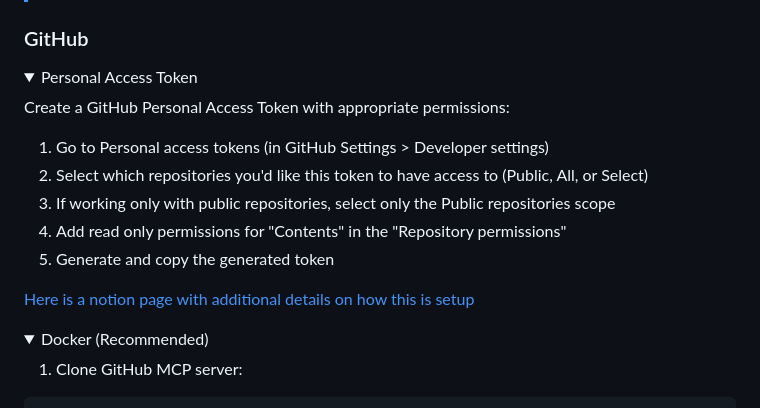
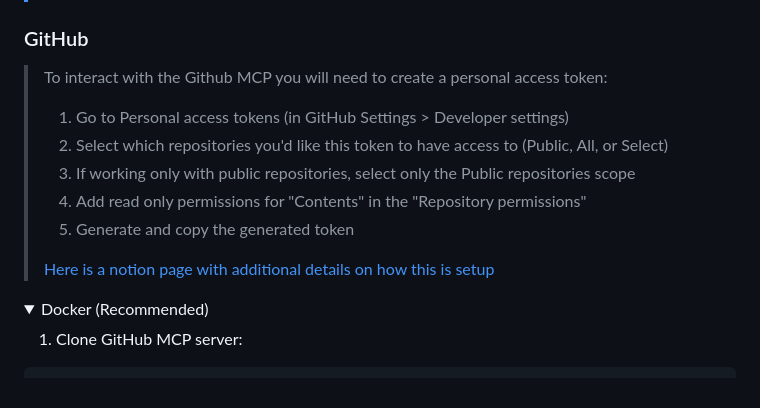
Before and after one commit to sype/sre-agent, a Markdown page: README.md, the part around the change. GitHub-like rendering; folded sections open.

Commit message:
[FA-51] refactor: changed styling

```diff
--- a/README.md
+++ b/README.md
@@ -86,19 +86,14 @@ docker build -t mcp/slack -f src/slack/Dockerfile .
 
 ### GitHub
 
-<details>
-<summary>Personal Access Token</summary>
-
-Create a GitHub Personal Access Token with appropriate permissions:
-
-1. Go to Personal access tokens (in GitHub Settings > Developer settings)
-2. Select which repositories you'd like this token to have access to (Public, All, or Select)
-3. If working only with public repositories, select only the Public repositories scope
-4. Add read only permissions for "Contents" in the "Repository permissions"
-5. Generate and copy the generated token
-
-[Here is a notion page with additional details on how this is setup](https://www.notion.so/fuzzylabs/Github-MCP-1ceb6e71390f8004a106d17d61637c74)
-</details>
+> To interact with the Github MCP you will need to create a personal access token:
+> 1. Go to Personal access tokens (in GitHub Settings > Developer settings)
+> 2. Select which repositories you'd like this token to have access to (Public, All, or Select)
+> 3. If working only with public repositories, select only the Public repositories scope
+> 4. Add read only permissions for "Contents" in the "Repository permissions"
+> 5. Generate and copy the generated token
+>
+> [Here is a notion page with additional details on how this is setup](https://www.notion.so/fuzzylabs/Github-MCP-1ceb6e71390f8004a106d17d61637c74)
 
 <details>
 <summary>Docker (Recommended)</summary>
```
